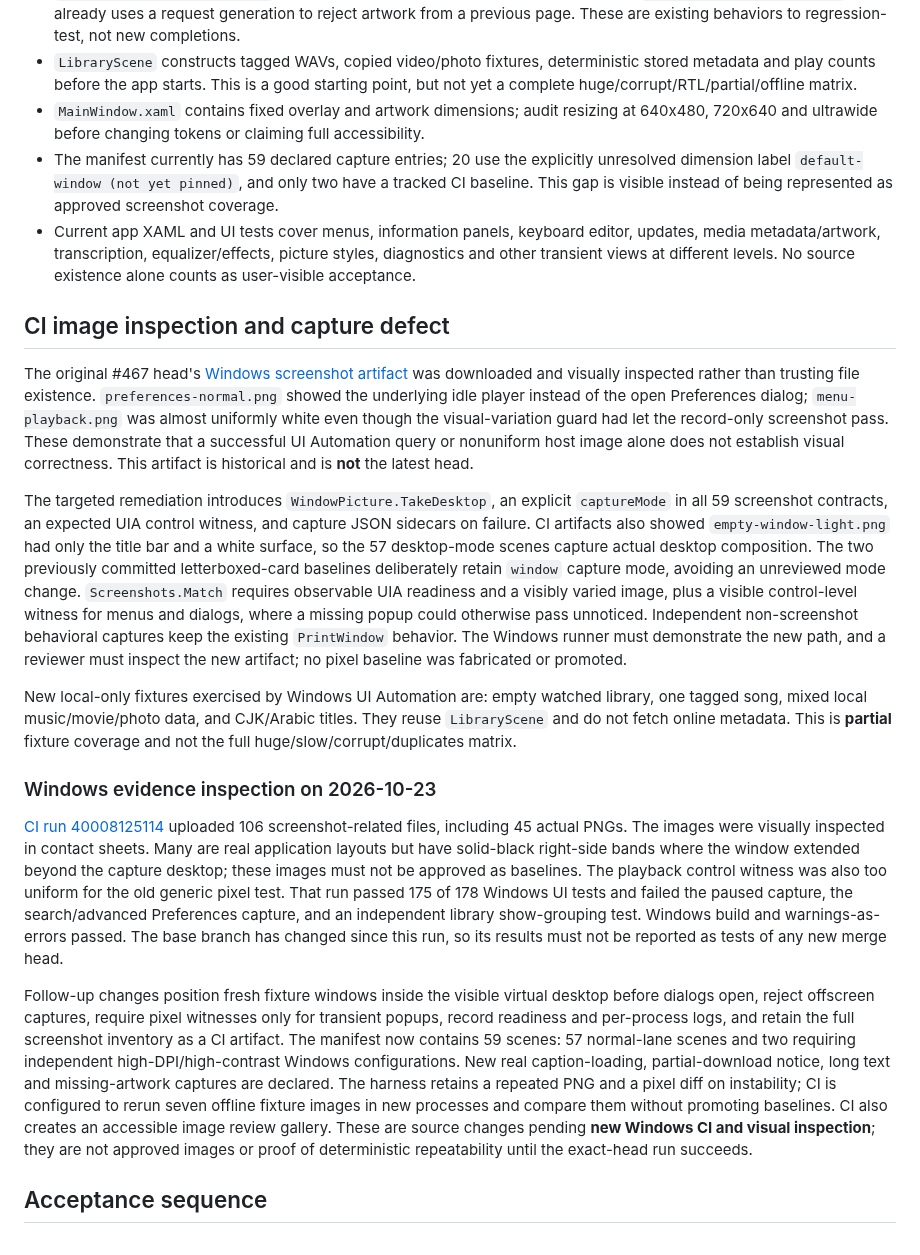
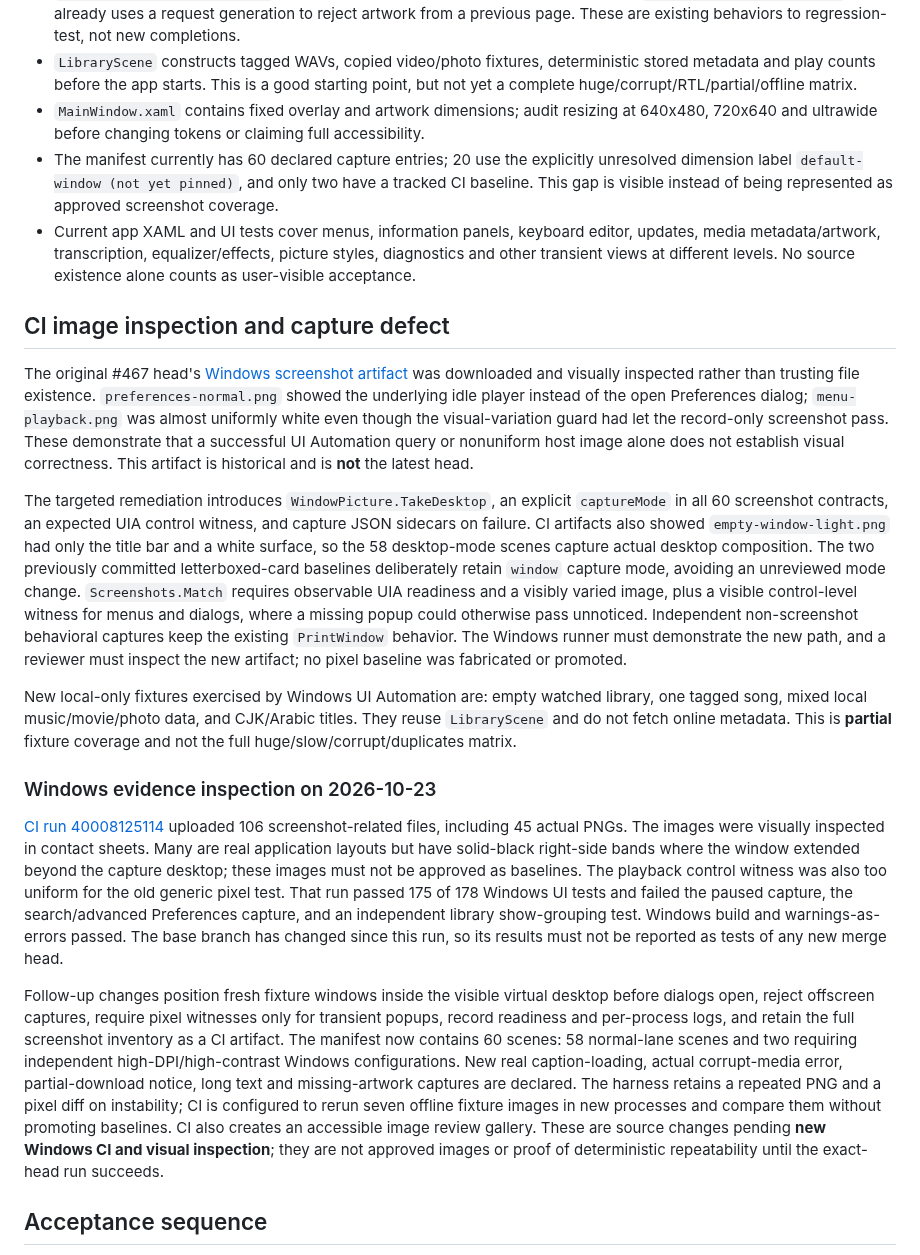
Before and after one commit to tochi-mba/rexplayer, a Markdown page: docs/ux-workstreams/01-foundation-evidence-audit.md, the part around the change. GitHub-like rendering.

Commit message:
Keep the foundation evidence audit aligned with the real error scene

```diff
--- a/docs/ux-workstreams/01-foundation-evidence-audit.md
+++ b/docs/ux-workstreams/01-foundation-evidence-audit.md
@@ -40,14 +40,14 @@ A row describes the current route or control from source and tests. A scene ID d
 - `MainWindow.LibraryHeader.cs` expands to content height and compacts on scroll. `MainWindow.LibraryHero.cs` already uses a request generation to reject artwork from a previous page. These are existing behaviors to regression-test, not new completions.
 - `LibraryScene` constructs tagged WAVs, copied video/photo fixtures, deterministic stored metadata and play counts before the app starts. This is a good starting point, but not yet a complete huge/corrupt/RTL/partial/offline matrix.
 - `MainWindow.xaml` contains fixed overlay and artwork dimensions; audit resizing at 640x480, 720x640 and ultrawide before changing tokens or claiming full accessibility.
-- The manifest currently has 59 declared capture entries; 20 use the explicitly unresolved dimension label `default-window (not yet pinned)`, and only two have a tracked CI baseline. This gap is visible instead of being represented as approved screenshot coverage.
+- The manifest currently has 60 declared capture entries; 20 use the explicitly unresolved dimension label `default-window (not yet pinned)`, and only two have a tracked CI baseline. This gap is visible instead of being represented as approved screenshot coverage.
 - Current app XAML and UI tests cover menus, information panels, keyboard editor, updates, media metadata/artwork, transcription, equalizer/effects, picture styles, diagnostics and other transient views at different levels. No source existence alone counts as user-visible acceptance.
 
 ## CI image inspection and capture defect
 
 The original #467 head's [Windows screenshot artifact](https://github.com/tochi-mba/rexplayer/actions/runs/39993169196) was downloaded and visually inspected rather than trusting file existence. `preferences-normal.png` showed the underlying idle player instead of the open Preferences dialog; `menu-playback.png` was almost uniformly white even though the visual-variation guard had let the record-only screenshot pass. These demonstrate that a successful UI Automation query or nonuniform host image alone does not establish visual correctness. This artifact is historical and is **not** the latest head.
 
-The targeted remediation introduces `WindowPicture.TakeDesktop`, an explicit `captureMode` in all 59 screenshot contracts, an expected UIA control witness, and capture JSON sidecars on failure. CI artifacts also showed `empty-window-light.png` had only the title bar and a white surface, so the 57 desktop-mode scenes capture actual desktop composition. The two previously committed letterboxed-card baselines deliberately retain `window` capture mode, avoiding an unreviewed mode change. `Screenshots.Match` requires observable UIA readiness and a visibly varied image, plus a visible control-level witness for menus and dialogs, where a missing popup could otherwise pass unnoticed. Independent non-screenshot behavioral captures keep the existing `PrintWindow` behavior. The Windows runner must demonstrate the new path, and a reviewer must inspect the new artifact; no pixel baseline was fabricated or promoted.
+The targeted remediation introduces `WindowPicture.TakeDesktop`, an explicit `captureMode` in all 60 screenshot contracts, an expected UIA control witness, and capture JSON sidecars on failure. CI artifacts also showed `empty-window-light.png` had only the title bar and a white surface, so the 58 desktop-mode scenes capture actual desktop composition. The two previously committed letterboxed-card baselines deliberately retain `window` capture mode, avoiding an unreviewed mode change. `Screenshots.Match` requires observable UIA readiness and a visibly varied image, plus a visible control-level witness for menus and dialogs, where a missing popup could otherwise pass unnoticed. Independent non-screenshot behavioral captures keep the existing `PrintWindow` behavior. The Windows runner must demonstrate the new path, and a reviewer must inspect the new artifact; no pixel baseline was fabricated or promoted.
 
 New local-only fixtures exercised by Windows UI Automation are: empty watched library, one tagged song, mixed local music/movie/photo data, and CJK/Arabic titles. They reuse `LibraryScene` and do not fetch online metadata. This is **partial** fixture coverage and not the full huge/slow/corrupt/duplicates matrix.
 
@@ -56,7 +56,7 @@ New local-only fixtures exercised by Windows UI Automation are: empty watched li
 
 [CI run 40008125114](https://github.com/tochi-mba/rexplayer/actions/runs/40008125114) uploaded 106 screenshot-related files, including 45 actual PNGs. The images were visually inspected in contact sheets. Many are real application layouts but have solid-black right-side bands where the window extended beyond the capture desktop; these images must not be approved as baselines. The playback control witness was also too uniform for the old generic pixel test. That run passed 175 of 178 Windows UI tests and failed the paused capture, the search/advanced Preferences capture, and an independent library show-grouping test. Windows build and warnings-as-errors passed. The base branch has changed since this run, so its results must not be reported as tests of any new merge head.
 
-Follow-up changes position fresh fixture windows inside the visible virtual desktop before dialogs open, reject offscreen captures, require pixel witnesses only for transient popups, record readiness and per-process logs, and retain the full screenshot inventory as a CI artifact. The manifest now contains 59 scenes: 57 normal-lane scenes and two requiring independent high-DPI/high-contrast Windows configurations. New real caption-loading, partial-download notice, long text and missing-artwork captures are declared. The harness retains a repeated PNG and a pixel diff on instability; CI is configured to rerun seven offline fixture images in new processes and compare them without promoting baselines. CI also creates an accessible image review gallery. These are source changes pending **new Windows CI and visual inspection**; they are not approved images or proof of deterministic repeatability until the exact-head run succeeds.
+Follow-up changes position fresh fixture windows inside the visible virtual desktop before dialogs open, reject offscreen captures, require pixel witnesses only for transient popups, record readiness and per-process logs, and retain the full screenshot inventory as a CI artifact. The manifest now contains 60 scenes: 58 normal-lane scenes and two requiring independent high-DPI/high-contrast Windows configurations. New real caption-loading, actual corrupt-media error, partial-download notice, long text and missing-artwork captures are declared. The harness retains a repeated PNG and a pixel diff on instability; CI is configured to rerun seven offline fixture images in new processes and compare them without promoting baselines. CI also creates an accessible image review gallery. These are source changes pending **new Windows CI and visual inspection**; they are not approved images or proof of deterministic repeatability until the exact-head run succeeds.
 
 ## Acceptance sequence
 
```
